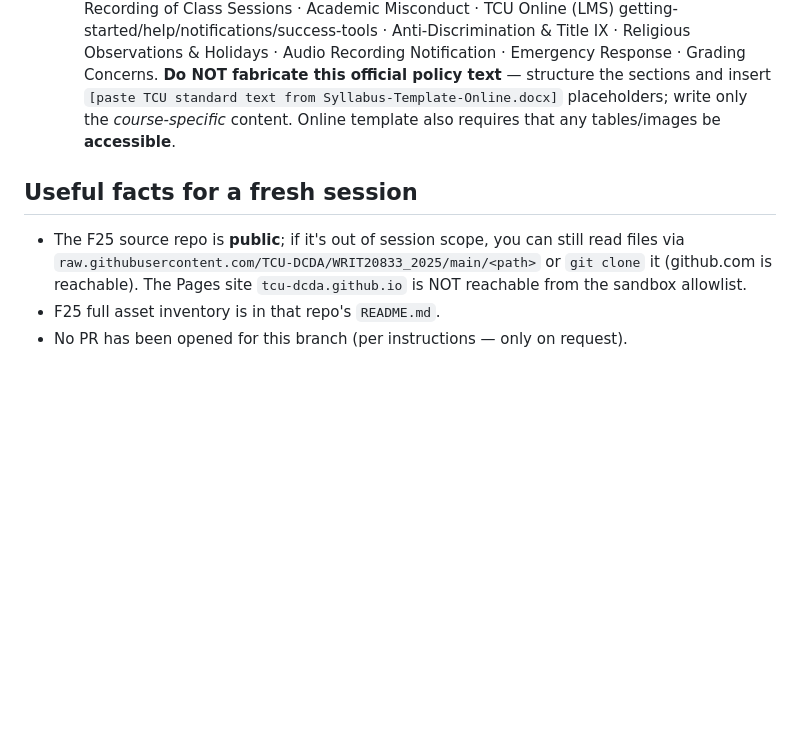
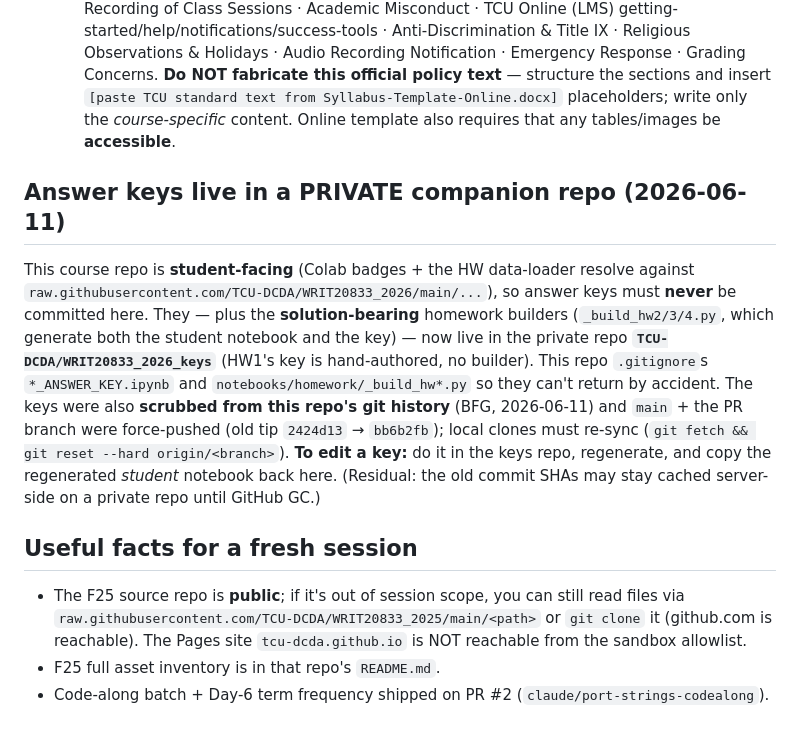
Before and after one commit to TCU-DCDA/WRIT20833_2026, a Markdown page: WORKLOG.md, the part around the change. Drawn GitHub-style; blank space fills up the shorter version.

Commit message:
WORKLOG: record answer-key move to private companion repo
Document that keys + solution-bearing HW builders now live in the private
TCU-DCDA/WRIT20833_2026_keys, the gitignore guard, the BFG history scrub +
force-push, and the edit/regenerate workflow.

Co-Authored-By: Claude Opus 4.8 (1M context) <noreply@anthropic.com>

```diff
--- a/WORKLOG.md
+++ b/WORKLOG.md
@@ -375,9 +375,21 @@ checked directly against the live `WRIT20833_2025` files (2026-06-10), not just
    Syllabus-Template-Online.docx]` placeholders; write only the *course-specific* content. Online
    template also requires that any tables/images be **accessible**.
 
+## Answer keys live in a PRIVATE companion repo (2026-06-11)
+This course repo is **student-facing** (Colab badges + the HW data-loader resolve against
+`raw.githubusercontent.com/TCU-DCDA/WRIT20833_2026/main/...`), so answer keys must **never** be committed
+here. They — plus the **solution-bearing** homework builders (`_build_hw2/3/4.py`, which generate both the
+student notebook and the key) — now live in the private repo **`TCU-DCDA/WRIT20833_2026_keys`** (HW1's key
+is hand-authored, no builder). This repo `.gitignore`s `*_ANSWER_KEY.ipynb` and
+`notebooks/homework/_build_hw*.py` so they can't return by accident. The keys were also **scrubbed from
+this repo's git history** (BFG, 2026-06-11) and `main` + the PR branch were force-pushed (old tip
+`2424d13` → `bb6b2fb`); local clones must re-sync (`git fetch && git reset --hard origin/<branch>`).
+**To edit a key:** do it in the keys repo, regenerate, and copy the regenerated *student* notebook back
+here. (Residual: the old commit SHAs may stay cached server-side on a private repo until GitHub GC.)
+
 ## Useful facts for a fresh session
 - The F25 source repo is **public**; if it's out of session scope, you can still read files via
   `raw.githubusercontent.com/TCU-DCDA/WRIT20833_2025/main/<path>` or `git clone` it (github.com is
   reachable). The Pages site `tcu-dcda.github.io` is NOT reachable from the sandbox allowlist.
 - F25 full asset inventory is in that repo's `README.md`.
-- No PR has been opened for this branch (per instructions — only on request).
+- Code-along batch + Day-6 term frequency shipped on PR #2 (`claude/port-strings-codealong`).
```
